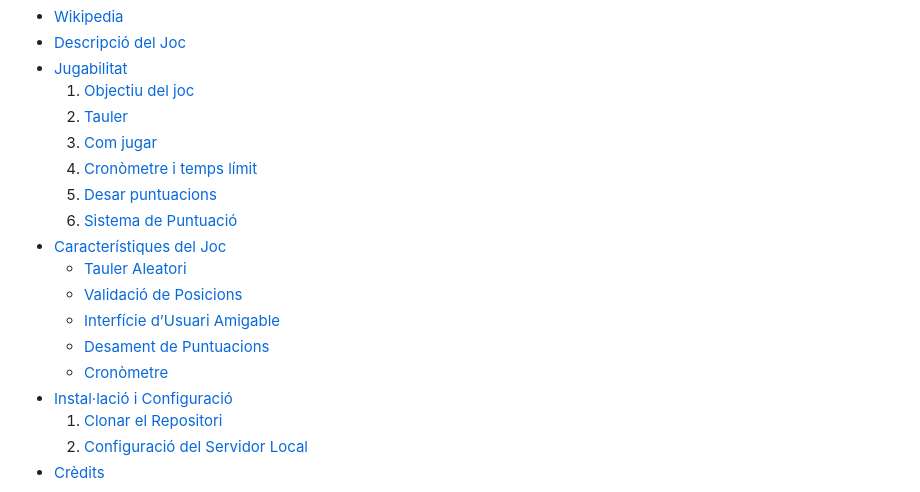
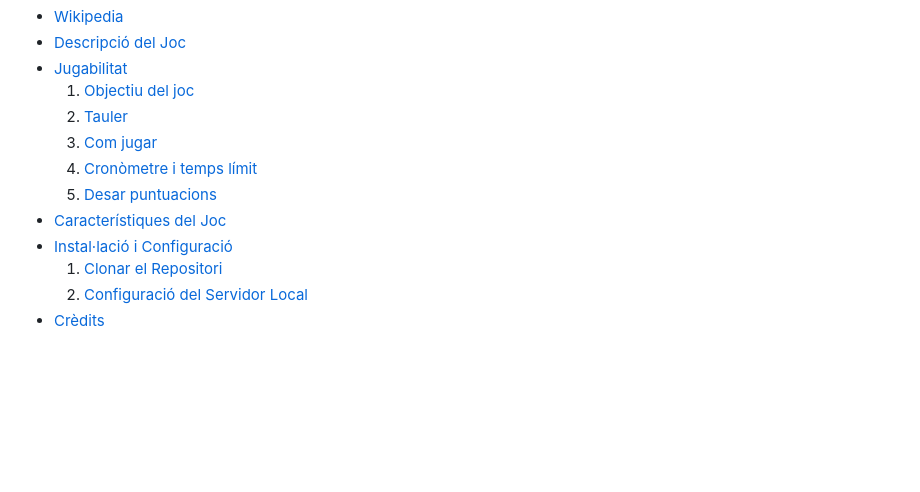
Before and after one commit to JorgeCortes02/batallaNaval, a Markdown page: README.md, the part around the change. Drawn GitHub-style; blank space fills up the shorter version.

```diff
--- a/README.md
+++ b/README.md
@@ -10,13 +10,7 @@
   3. [Com jugar](#3-com-jugar)
   4. [Cronòmetre i temps límit](#4-cronòmetre-i-temps-límit)
   5. [Desar puntuacions](#5-desar-puntuacions)
-  6. [Sistema de Puntuació](#6-sistema-de-puntuació)
 - [Característiques del Joc](#característiques-del-joc)
-  - [Tauler Aleatori](#tauler-aleatori)
-  - [Validació de Posicions](#validació-de-posicions)
-  - [Interfície d’Usuari Amigable](#interfície-dusuari-amigable)
-  - [Desament de Puntuacions](#desament-de-puntuacions)
-  - [Cronòmetre](#cronòmetre)
 - [Instal·lació i Configuració](#instal·lació-i-configuració)
   1. [Clonar el Repositori](#1-clonar-el-repositori)
   2. [Configuració del Servidor Local](#2-configuració-del-servidor-local)
```
